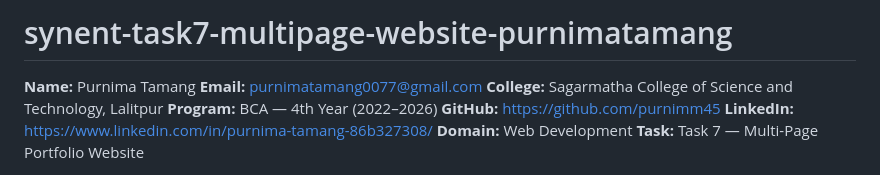
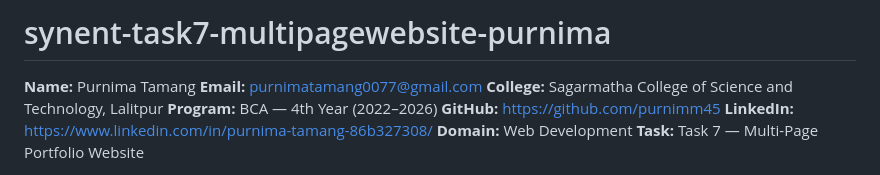
Before and after one commit to purnimm45/synet-task7-multipagewebsite-purnima, a Markdown page: README.md, the part around the change. GitHub-like rendering.

Commit message:
Fix project name formatting in README

```diff
--- a/README.md
+++ b/README.md
@@ -1,4 +1,4 @@
-# synent-task7-multipage-website-purnimatamang
+# synent-task7-multipagewebsite-purnima
 
 **Name:** Purnima Tamang
 **Email:** purnimatamang0077@gmail.com
```
